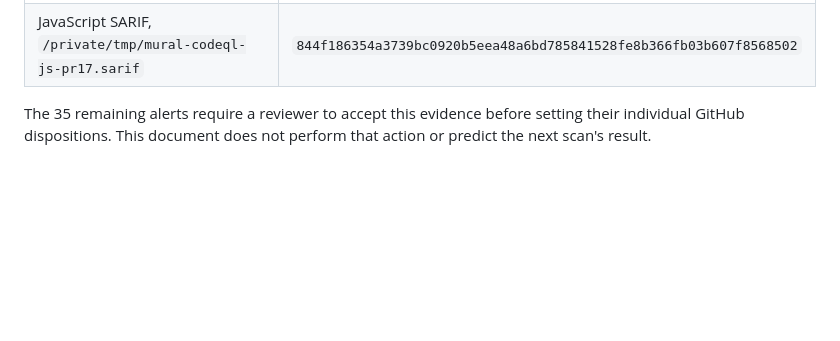
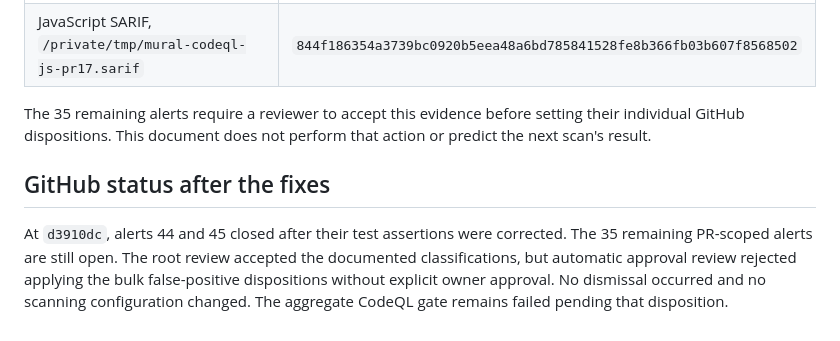
Before and after one commit to Alejandroochica/mural, a Markdown page: verification/android-codeql-review-2026-09-14.md, the part around the change. Rendered like a GitHub page; blank space fills up the shorter version.

```diff
--- a/verification/android-codeql-review-2026-09-14.md
+++ b/verification/android-codeql-review-2026-09-14.md
@@ -80,3 +80,7 @@ The focused regression passed on the local API 36 ARM64 emulator in isolated use
 | JavaScript SARIF, `/private/tmp/mural-codeql-js-pr17.sarif` | `844f186354a3739bc0920b5eea48a6bd785841528fe8b366fb03b607f8568502` |
 
 The 35 remaining alerts require a reviewer to accept this evidence before setting their individual GitHub dispositions. This document does not perform that action or predict the next scan's result.
+
+## GitHub status after the fixes
+
+At `d3910dc`, alerts 44 and 45 closed after their test assertions were corrected. The 35 remaining PR-scoped alerts are still open. The root review accepted the documented classifications, but automatic approval review rejected applying the bulk false-positive dispositions without explicit owner approval. No dismissal occurred and no scanning configuration changed. The aggregate CodeQL gate remains failed pending that disposition.
```
Also changed, not shown: verification/android-release-progress.md (+14 -4 lines).
